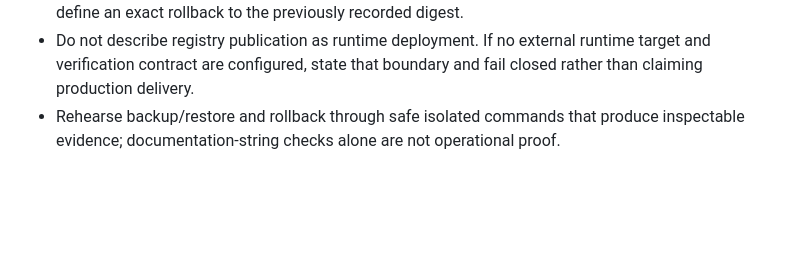
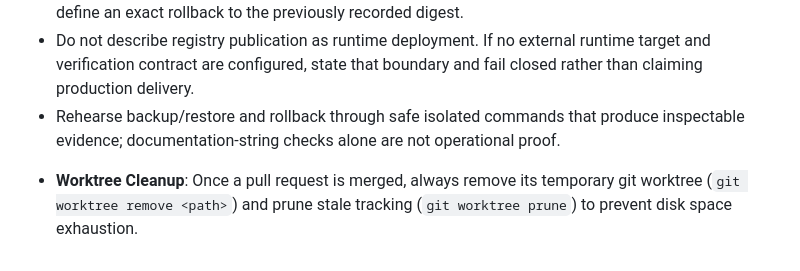
Before and after one commit to dst0/miofive-video-converter, a Markdown page: AGENTS.md, the part around the change. Rendered like a GitHub page; blank space fills up the shorter version.

Commit message:
docs(agents): require worktree cleanup after PR merge

```diff
--- a/AGENTS.md
+++ b/AGENTS.md
@@ -115,3 +115,5 @@ These rules are the portable minimum for Destination Works repositories. Reposit
 - Rehearse backup/restore and rollback through safe isolated commands that produce inspectable evidence; documentation-string checks alone are not operational proof.
 
 <!-- /destinationworks-universal-agent-baseline:v1 -->
+
+- **Worktree Cleanup**: Once a pull request is merged, always remove its temporary git worktree (`git worktree remove <path>`) and prune stale tracking (`git worktree prune`) to prevent disk space exhaustion.
```
